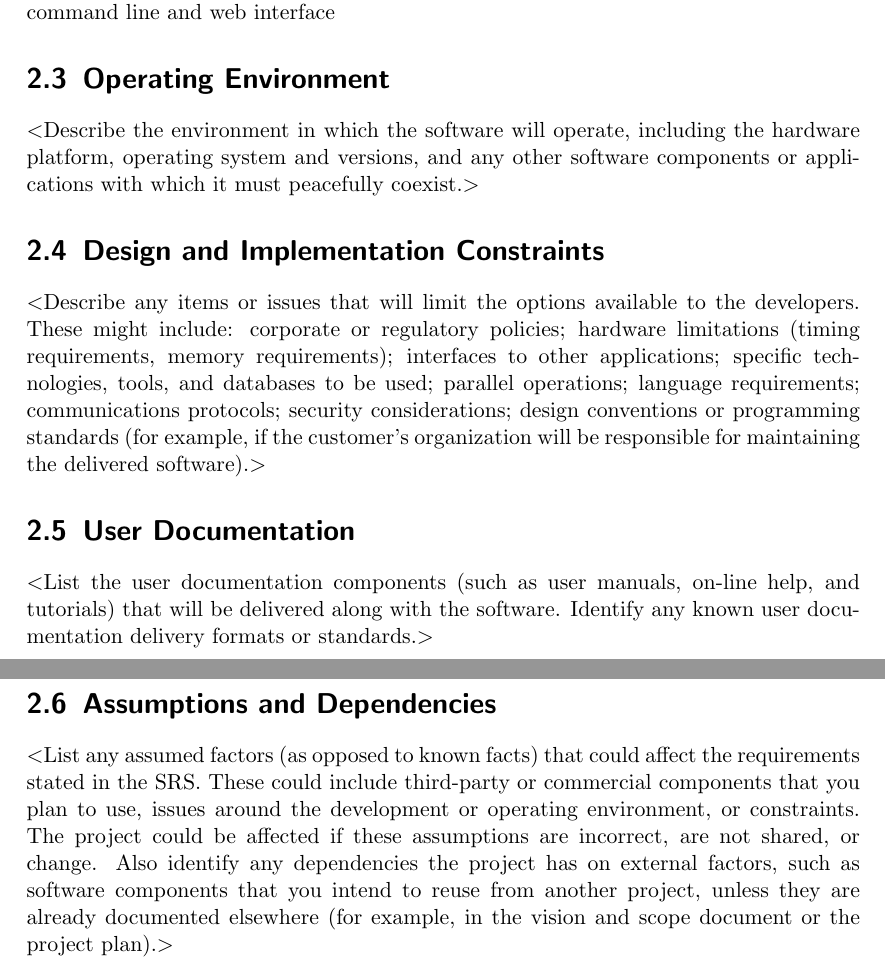
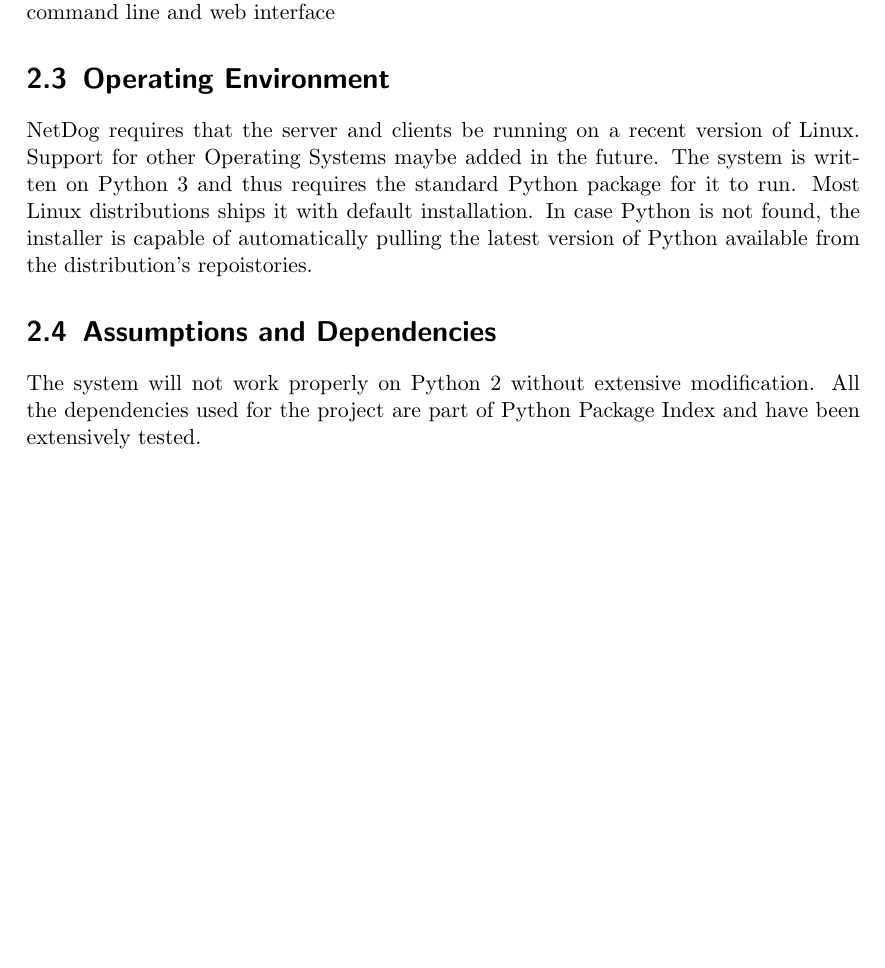
Before and after one commit to karuvally/project_green, a LaTeX document (doc/srs/srs.tex): two parts of pages 6 and 7 of 12 before the commit and part of page 6 of 11 after it, the two joined at a grey line, cut so that both start at the same text, the shorter picture padded with empty space. Compiled offline with pdfLaTeX.

Commit message:
added operating environment

```diff
--- a/doc/srs/srs.tex
+++ b/doc/srs/srs.tex
@@ -160,35 +160,17 @@
 * command line and web interface
 
 \section{Operating Environment}
-$<$Describe the environment in which the software will operate, including the
-hardware platform, operating system and versions, and any other software
-components or applications with which it must peacefully coexist.$>$
+NetDog requires that the server and clients be running on a recent version of
+Linux. Support for other Operating Systems maybe added in the future. The
+system is written on Python 3 and thus requires the standard Python package
+for it to run. Most Linux distributions ships it with default installation. In
+case Python is not found, the installer is capable of automatically pulling the
+latest version of Python available from the distribution's repoistories.
 
-\section{Design and Implementation Constraints}
-$<$Describe any items or issues that will limit the options available to the
-developers. These might include: corporate or regulatory policies; hardware
-limitations (timing requirements, memory requirements); interfaces to other
-applications; specific technologies, tools, and databases to be used; parallel
-operations; language requirements; communications protocols; security
-considerations; design conventions or programming standards (for example, if the
-customer’s organization will be responsible for maintaining the delivered
-software).$>$
-
-\section{User Documentation}
-$<$List the user documentation components (such as user manuals, on-line help,
-and tutorials) that will be delivered along with the software. Identify any
-known user documentation delivery formats or standards.$>$
 \section{Assumptions and Dependencies}
-
-$<$List any assumed factors (as opposed to known facts) that could affect the
-requirements stated in the SRS. These could include third-party or commercial
-components that you plan to use, issues around the development or operating
-environment, or constraints. The project could be affected if these assumptions
-are incorrect, are not shared, or change. Also identify any dependencies the
-project has on external factors, such as software components that you intend to
-reuse from another project, unless they are already documented elsewhere (for
-example, in the vision and scope document or the project plan).$>$
-
+The system will not work properly on Python 2 without extensive modification.
+All the dependencies used for the project are part of Python Package Index and
+have been extensively tested.
 
 \chapter{External Interface Requirements}
 
```
